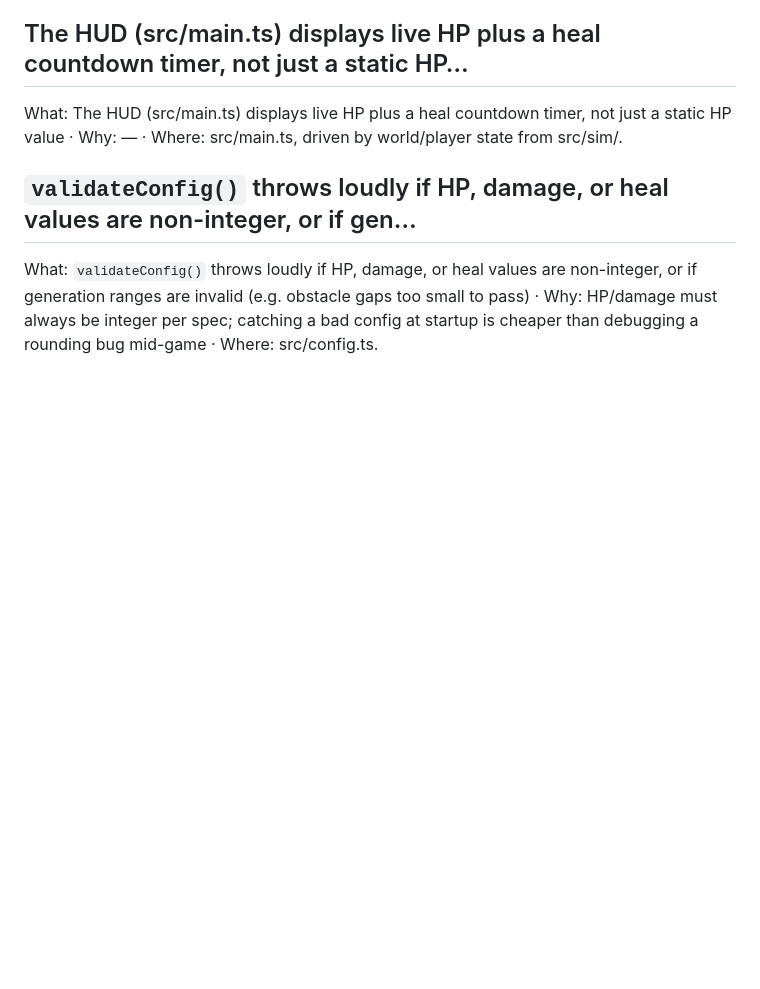
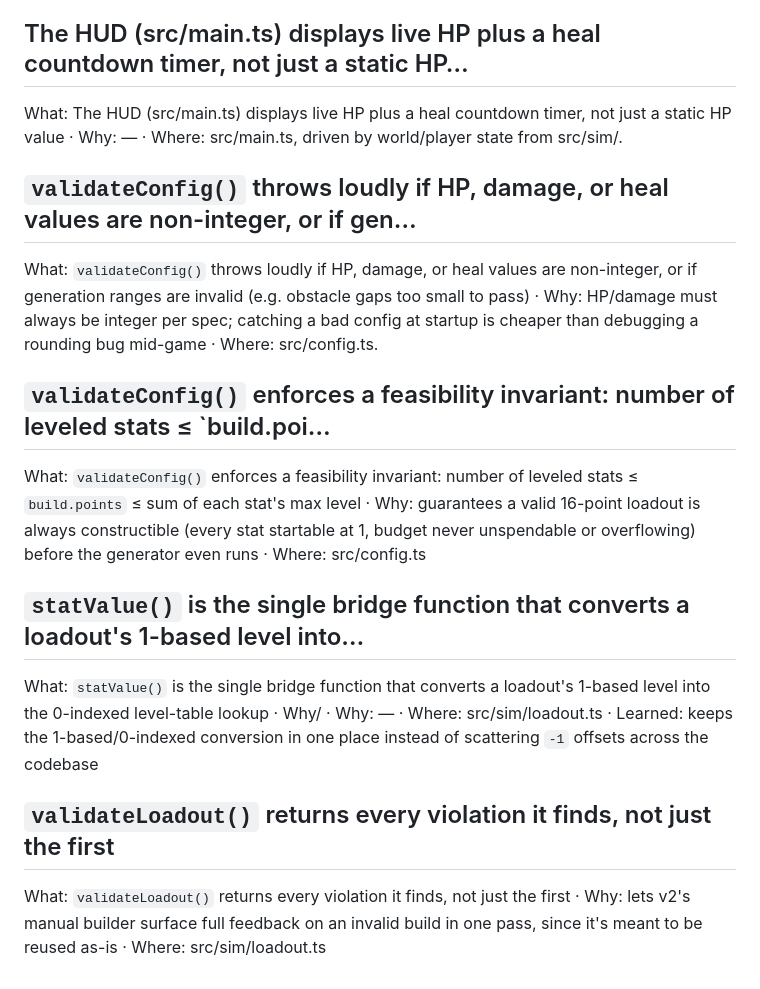
Before and after one commit to gonza56d/arena-duel, a Markdown page: chiron-memory/conventions.md, the part around the change. Drawn GitHub-style; blank space fills up the shorter version.

```diff
--- a/chiron-memory/conventions.md
+++ b/chiron-memory/conventions.md
@@ -57,3 +57,15 @@ What: The HUD (src/main.ts) displays live HP plus a heal countdown timer, not ju
 ## `validateConfig()` throws loudly if HP, damage, or heal values are non-integer, or if gen…
 
 What: `validateConfig()` throws loudly if HP, damage, or heal values are non-integer, or if generation ranges are invalid (e.g. obstacle gaps too small to pass) · Why: HP/damage must always be integer per spec; catching a bad config at startup is cheaper than debugging a rounding bug mid-game · Where: src/config.ts. <!-- id: 9a1bb5b3-64ad-4637-9caa-418980c8239f-3 -->
+
+## `validateConfig()` enforces a feasibility invariant: number of leveled stats ≤ `build.poi…
+
+What: `validateConfig()` enforces a feasibility invariant: number of leveled stats ≤ `build.points` ≤ sum of each stat's max level · Why: guarantees a valid 16-point loadout is always constructible (every stat startable at 1, budget never unspendable or overflowing) before the generator even runs · Where: src/config.ts <!-- id: 6926e2c3-7419-4ad6-b844-125c61d8128a-5 -->
+
+## `statValue()` is the single bridge function that converts a loadout's 1-based level into…
+
+What: `statValue()` is the single bridge function that converts a loadout's 1-based level into the 0-indexed level-table lookup · Why/ · Why: — · Where: src/sim/loadout.ts · Learned: keeps the 1-based/0-indexed conversion in one place instead of scattering `-1` offsets across the codebase <!-- id: 6926e2c3-7419-4ad6-b844-125c61d8128a-7 -->
+
+## `validateLoadout()` returns every violation it finds, not just the first
+
+What: `validateLoadout()` returns every violation it finds, not just the first · Why: lets v2's manual builder surface full feedback on an invalid build in one pass, since it's meant to be reused as-is · Where: src/sim/loadout.ts <!-- id: 6926e2c3-7419-4ad6-b844-125c61d8128a-9 -->
```
Also changed, not shown: chiron-memory/architectures.md (+20 -8 lines), chiron-memory/decisions.md (+28 -8 lines).
